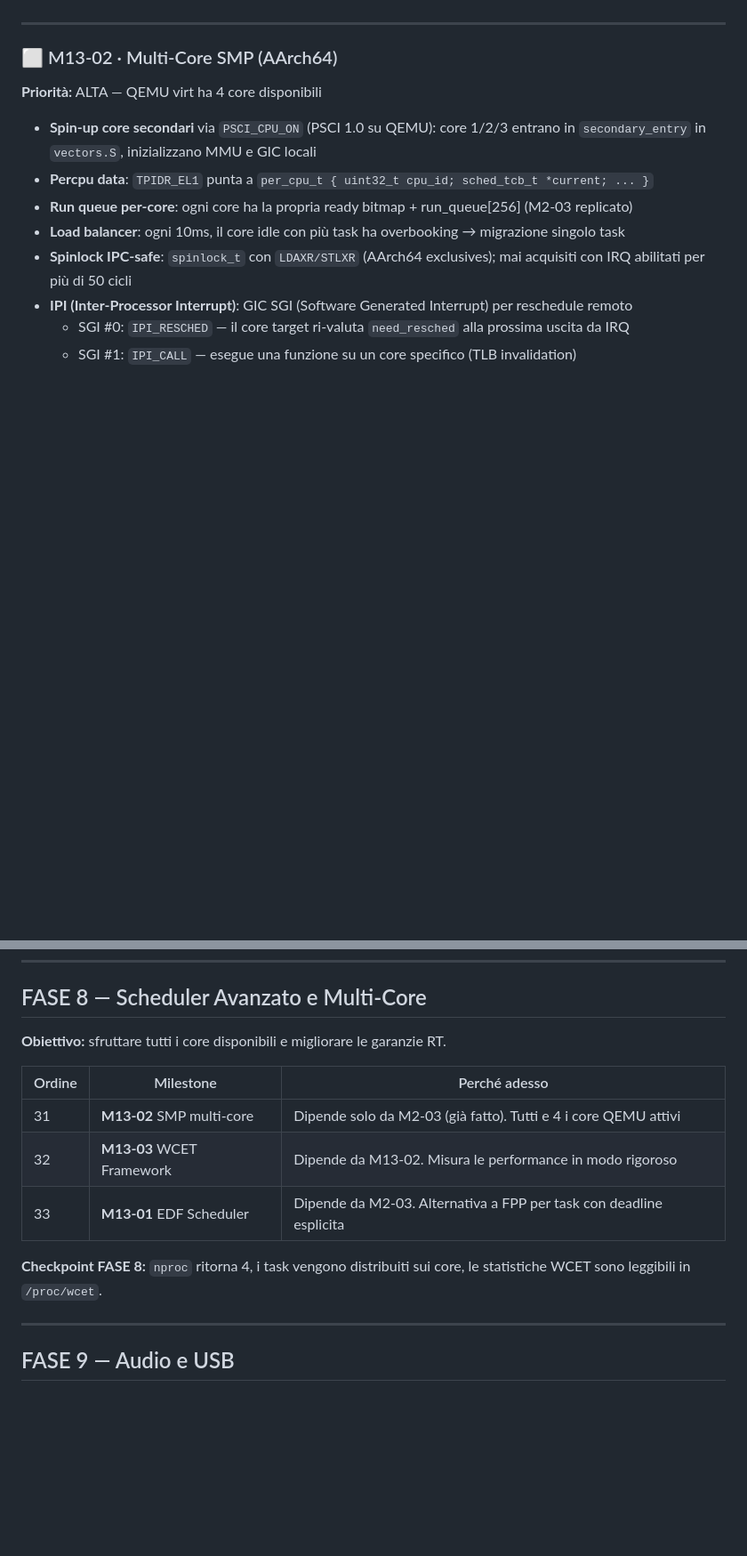
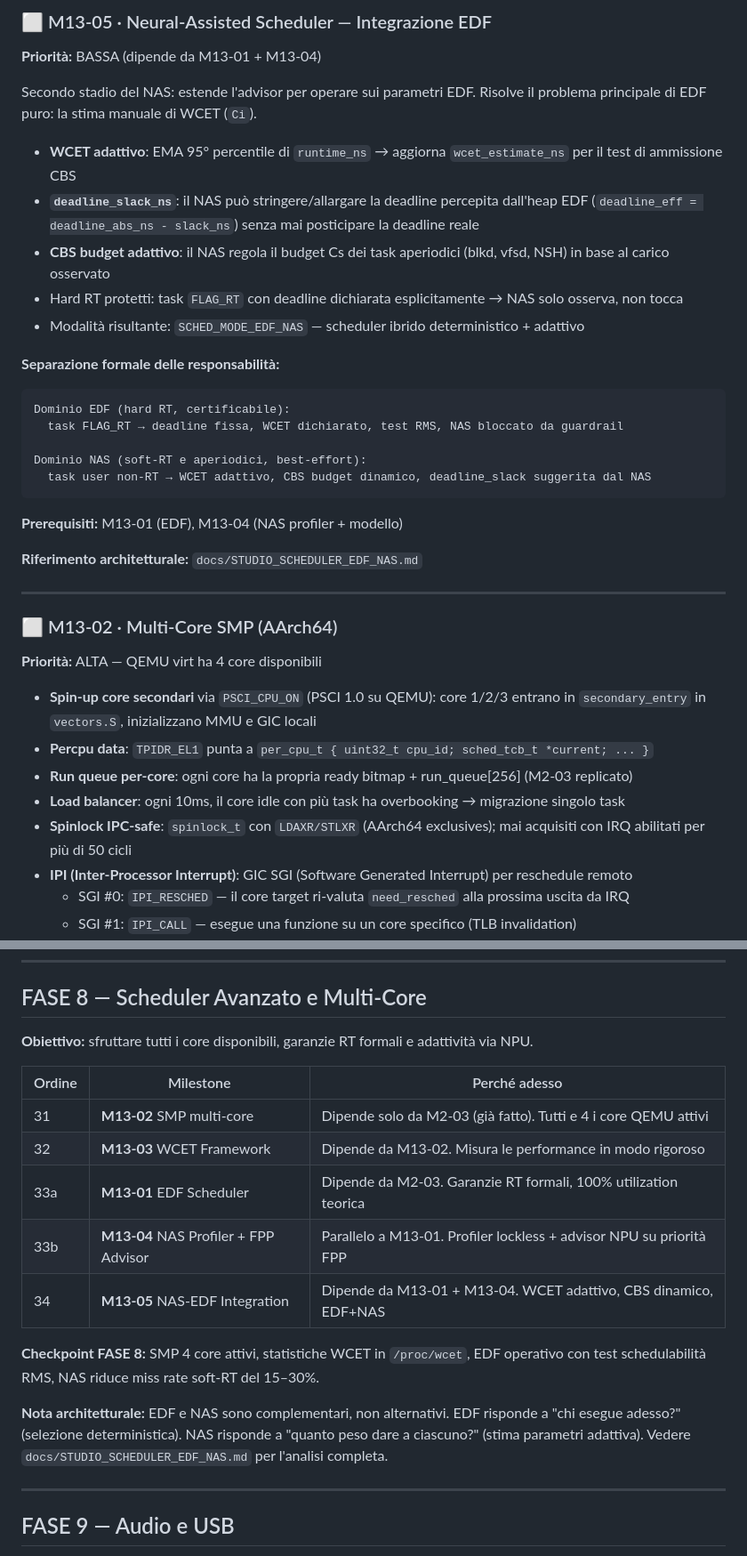
Before and after one commit to nicolorisitano82/EnlilOS, a Markdown page: BACKLOG2.md, 2 parts joined by grey strips. Shown at 89% size. Drawn GitHub-style; blank space fills up the shorter version.

````diff
--- a/BACKLOG2.md
+++ b/BACKLOG2.md
@@ -1876,3 +1932,29 @@ Passaggio da operazioni 2D CPU-assisted a compute shader GPU nativi per il compo
+### ⬜ M13-05 · Neural-Assisted Scheduler — Integrazione EDF
+**Priorità:** BASSA (dipende da M13-01 + M13-04)
+
+Secondo stadio del NAS: estende l'advisor per operare sui parametri EDF.
+Risolve il problema principale di EDF puro: la stima manuale di WCET (`Ci`).
+
+- **WCET adattivo**: EMA 95° percentile di `runtime_ns` → aggiorna `wcet_estimate_ns` per il test di ammissione CBS
+- **`deadline_slack_ns`**: il NAS può stringere/allargare la deadline percepita dall'heap EDF
+  (`deadline_eff = deadline_abs_ns - slack_ns`) senza mai posticipare la deadline reale
+- **CBS budget adattivo**: il NAS regola il budget Cs dei task aperiodici (blkd, vfsd, NSH) in base al carico osservato
+- Hard RT protetti: task `FLAG_RT` con deadline dichiarata esplicitamente → NAS solo osserva, non tocca
+- Modalità risultante: `SCHED_MODE_EDF_NAS` — scheduler ibrido deterministico + adattivo
+
+**Separazione formale delle responsabilità:**
+
+```
+Dominio EDF (hard RT, certificabile):
+  task FLAG_RT → deadline fissa, WCET dichiarato, test RMS, NAS bloccato da guardrail
+
+Dominio NAS (soft-RT e aperiodici, best-effort):
+  task user non-RT → WCET adattivo, CBS budget dinamico, deadline_slack suggerita dal NAS
+```
+
+**Prerequisiti:** M13-01 (EDF), M13-04 (NAS profiler + modello)
+
+**Riferimento architetturale:** `docs/STUDIO_SCHEDULER_EDF_NAS.md`
 
 ---
 
@@ -2601,16 +2685,23 @@ terminali affiancati, il cursore del mouse sposta il focus.
 ---
 
 ## FASE 8 — Scheduler Avanzato e Multi-Core
-**Obiettivo:** sfruttare tutti i core disponibili e migliorare le garanzie RT.
+**Obiettivo:** sfruttare tutti i core disponibili, garanzie RT formali e adattività via NPU.
 
 | Ordine | Milestone | Perché adesso |
 |--------|-----------|---------------|
 | 31 | **M13-02** SMP multi-core | Dipende solo da M2-03 (già fatto). Tutti e 4 i core QEMU attivi |
 | 32 | **M13-03** WCET Framework | Dipende da M13-02. Misura le performance in modo rigoroso |
-| 33 | **M13-01** EDF Scheduler | Dipende da M2-03. Alternativa a FPP per task con deadline esplicita |
-
-**Checkpoint FASE 8:** `nproc` ritorna 4, i task vengono distribuiti sui core, le
-statistiche WCET sono leggibili in `/proc/wcet`.
+| 33a | **M13-01** EDF Scheduler | Dipende da M2-03. Garanzie RT formali, 100% utilization teorica |
+| 33b | **M13-04** NAS Profiler + FPP Advisor | Parallelo a M13-01. Profiler lockless + advisor NPU su priorità FPP |
+| 34 | **M13-05** NAS-EDF Integration | Dipende da M13-01 + M13-04. WCET adattivo, CBS dinamico, EDF+NAS |
+
+**Checkpoint FASE 8:** SMP 4 core attivi, statistiche WCET in `/proc/wcet`,
+EDF operativo con test schedulabilità RMS, NAS riduce miss rate soft-RT del 15–30%.
+
+**Nota architetturale:** EDF e NAS sono complementari, non alternativi.
+EDF risponde a "chi esegue adesso?" (selezione deterministica).
+NAS risponde a "quanto peso dare a ciascuno?" (stima parametri adattiva).
+Vedere `docs/STUDIO_SCHEDULER_EDF_NAS.md` per l'analisi completa.
 
 ---
 
````
Also changed, not shown: other parts of BACKLOG2.md (+66 -8 lines), docs/STUDIO_SCHEDULER_EDF_NAS.md (added, +455 -0 lines).
